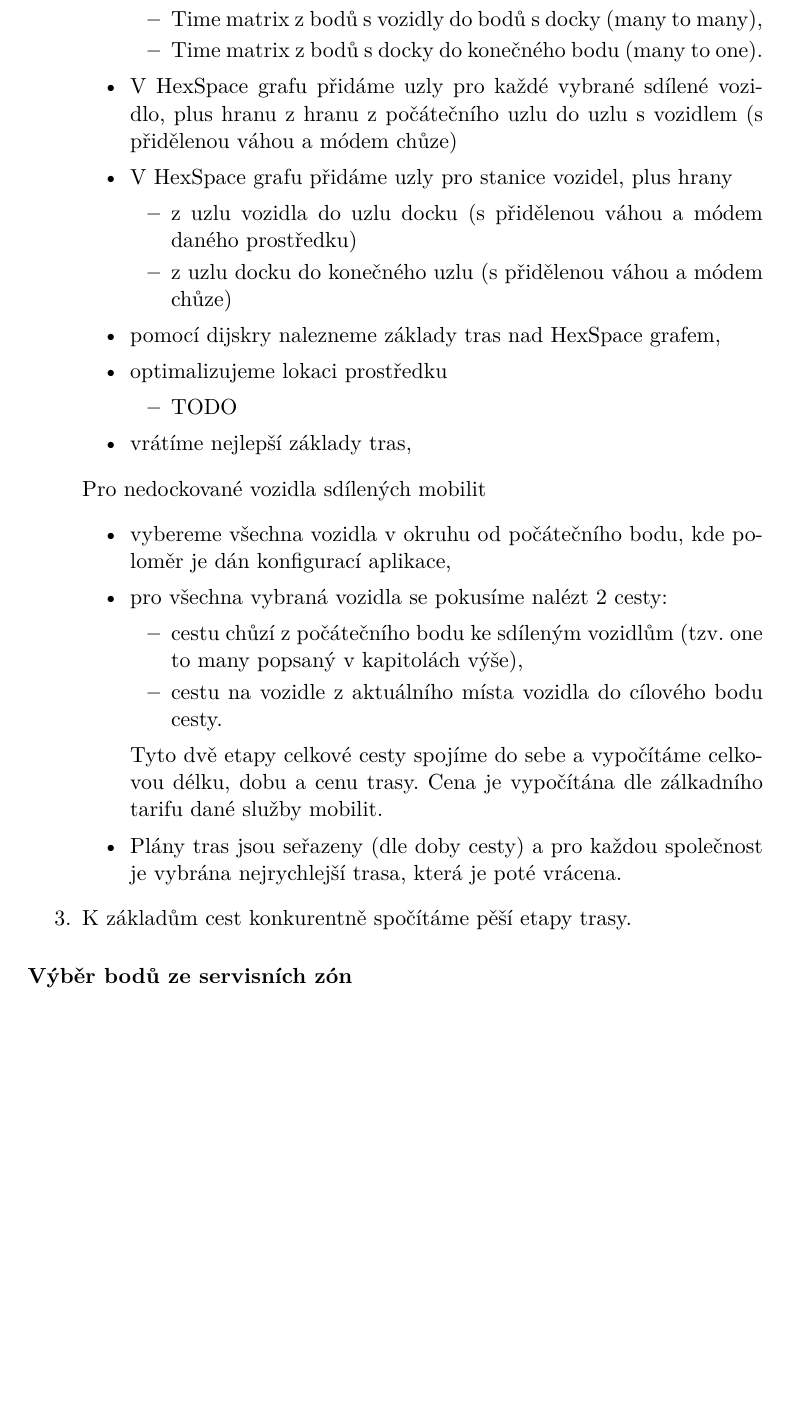
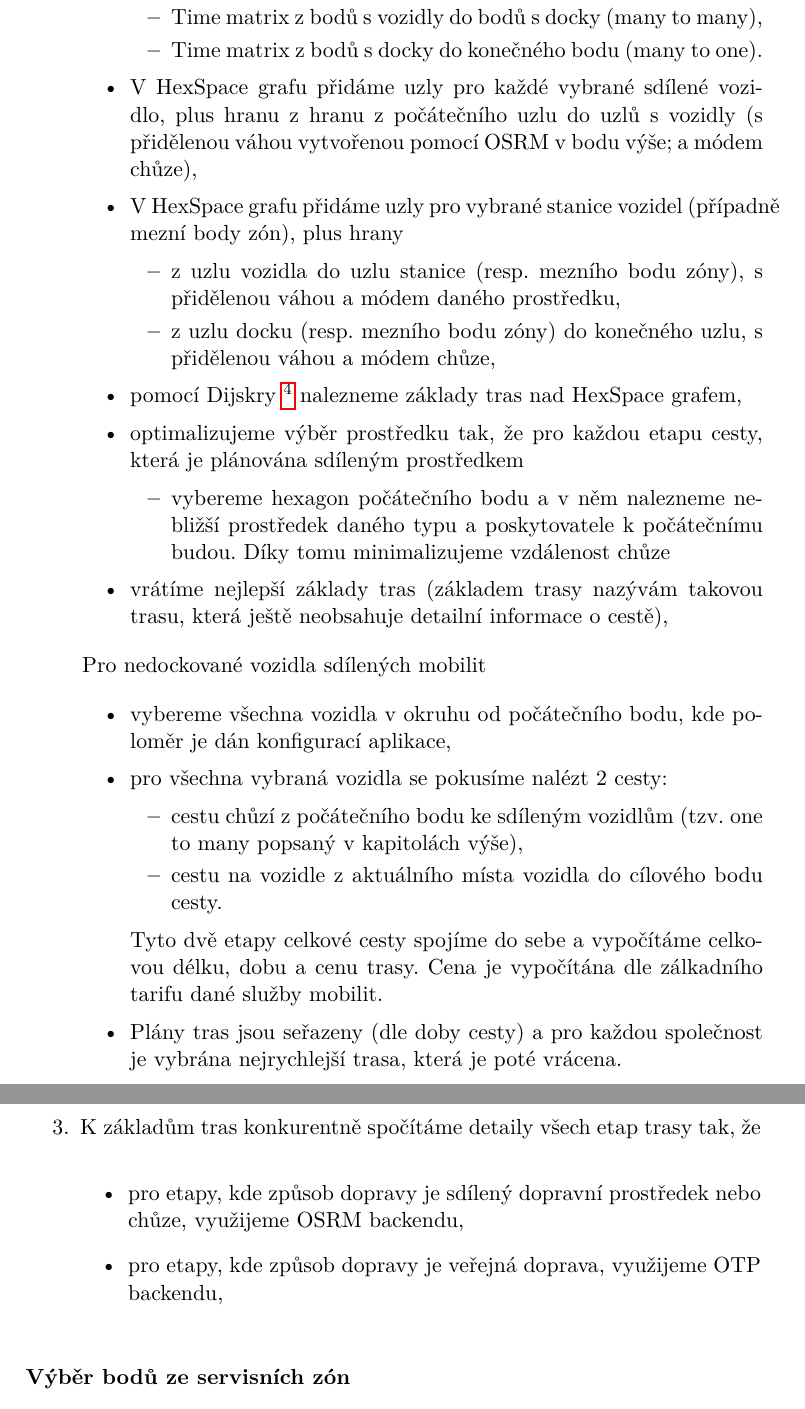
Before and after one commit to j-sokol/master-thesis, a LaTeX thesis (src/thesis.tex): part of page 30 of 65 before the commit and two parts of pages 30 and 31 of 65 after it, the two joined at a grey line, cut so that both start at the same text, the shorter picture padded with empty space. Compiled offline with pdfLaTeX.

Commit message:
Describe more in detail singlemodal algorithm

```diff
--- a/src/thesis.tex
+++ b/src/thesis.tex
@@ -440,30 +440,30 @@ TODO write intro + endpointy pro bike, scooters, carshare, etc
 		% \item do HexSpace grafu vložíme informace o tom, které hexagony jsou zóny pro vrácení prostředků a které nejsou,
 		\item asynchronně spočítáme váhy jednotlivých etap tras. Pomocí OSRM backendu spočítáme
 		\begin{itemize}
-			\item Time matrix z počátečního bodu do bodů s vozidly pomocí chůze (one to many),
+			\item Time matrix\footnote{Endpoint s časovou maticí je popsán v \ref{osrm-time-matrix}} z počátečního bodu do bodů s vozidly pomocí chůze (one to many),
 			\item Time matrix z bodů s vozidly do bodů s docky (many to many),
 			\item Time matrix z bodů s docky do konečného bodu (many to one).
 		\end{itemize}
 
-		\item V HexSpace grafu přidáme uzly pro každé vybrané sdílené vozidlo, plus hranu z hranu z počátečního uzlu do uzlu s vozidlem (s přidělenou váhou a módem chůze)
-		\item V HexSpace grafu přidáme uzly pro stanice vozidel, plus hrany
+		\item V HexSpace grafu přidáme uzly pro každé vybrané sdílené vozidlo, plus hranu z hranu z počátečního uzlu do uzlů s vozidly (s přidělenou váhou vytvořenou pomocí OSRM v bodu výše; a módem chůze),
+		\item V HexSpace grafu přidáme uzly pro vybrané stanice vozidel (případně mezní body zón), plus hrany
 		\begin{itemize}
-			\item z uzlu vozidla do uzlu docku (s přidělenou váhou a módem daného prostředku)
-			\item z uzlu docku do konečného uzlu (s přidělenou váhou a módem chůze)
+			\item z uzlu vozidla do uzlu stanice (resp. mezního bodu zóny), s přidělenou váhou a módem daného prostředku,
+			\item z uzlu docku (resp. mezního bodu zóny) do konečného uzlu, s přidělenou váhou a módem chůze,
 		\end{itemize}
 
-		\item pomocí dijskry nalezneme základy tras nad HexSpace grafem,
+		\item pomocí Dijskry \footnote{Dijskrův algoritmus je obecně definován kapitole \ref{dijskra}, spolu s konkrétní implementací.} nalezneme základy tras nad HexSpace grafem,
 		% \begin{itemize}
 		% 	\item
 		% 	\item
 		% \end{itemize}
 
-		\item optimalizujeme lokaci prostředku
+		\item optimalizujeme výběr prostředku tak, že pro každou etapu cesty, která je plánována sdíleným prostředkem
 		\begin{itemize}
-			\item TODO
+			\item vybereme hexagon počátečního bodu a v něm nalezneme nebližší prostředek daného typu a poskytovatele k počátečnímu budou. Díky tomu minimalizujeme vzdálenost chůze
 		\end{itemize}
 
-		\item vrátíme nejlepší základy tras,
+		\item vrátíme nejlepší základy tras (základem trasy nazývám takovou trasu, která ještě neobsahuje detailní informace o cestě),
 	\end{itemize}
 	Pro nedockované vozidla sdílených mobilit
 	\begin{itemize}
@@ -477,7 +477,11 @@ TODO write intro + endpointy pro bike, scooters, carshare, etc
 		\item Plány tras jsou seřazeny (dle doby cesty) a pro každou společnost je vybrána nejrychlejší trasa, která je poté vrácena.
 
 	\end{itemize}
-	\item K základům cest konkurentně spočítáme pěší etapy trasy.
+	\item K základům tras konkurentně spočítáme detaily všech etap trasy tak, že
+		\begin{itemize}
+			\item pro etapy, kde způsob dopravy je sdílený dopravní prostředek nebo chůze, využijeme OSRM backendu,
+			\item pro etapy, kde způsob dopravy je veřejná doprava, využijeme OTP backendu,
+		\end{itemize}
 
 \end{enumerate}
 
```
